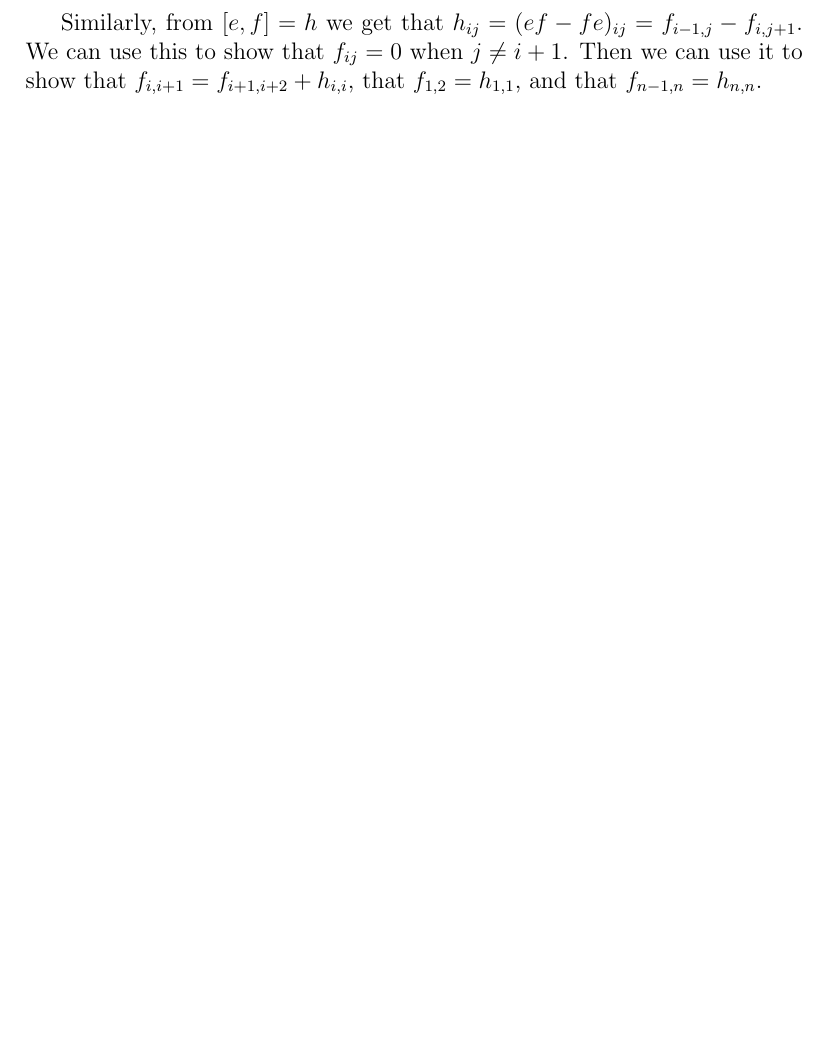
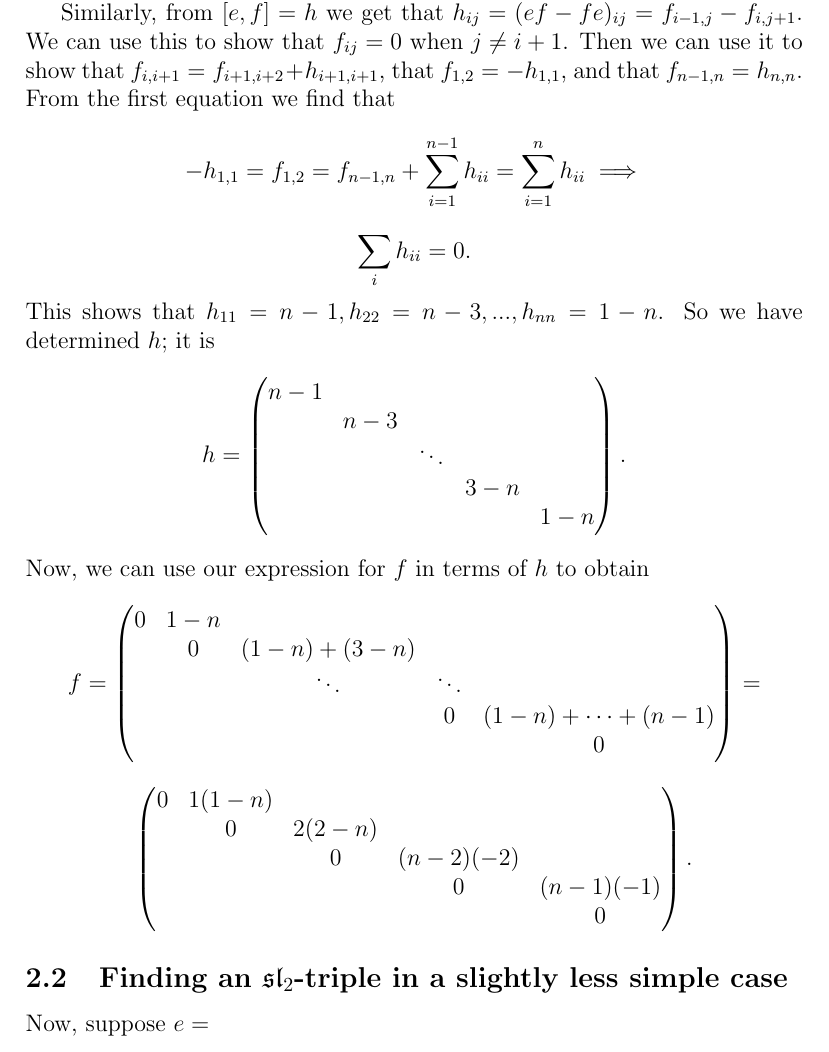
Before and after one commit to OwenConoly/springer, a LaTeX document (paper.tex): part of page 2 of 8, cut so that both start at the same text, the shorter picture padded with empty space. Compiled offline with pdfLaTeX.

Commit message:
finish with the sl2-triple

```diff
--- a/paper.tex
+++ b/paper.tex
@@ -103,7 +105,38 @@ We can use this to show that \(h_{ij} = 0\) when \(i \neq j\).
 Then we can use it to show that \(h_{ii} = h_{i - 1, i - 1} + 2\), so that \(h_{ii} = h_{11} + 2(i - 1)\).
 \par Similarly, from \([e, f] = h\) we get that \(h_{ij} = (ef - fe)_{ij} = f_{i - 1, j} - f_{i, j + 1}\).
 We can use this to show that \(f_{ij} = 0\) when \(j \neq i + 1\).
-Then we can use it to show that \(f_{i,i + 1} = f_{i + 1, i + 2} + h_{i, i}\), that \(f_{1,2} = h_{1, 1}\), and that \(f_{n - 1, n} = h_{n,n}\).
+Then we can use it to show that \(f_{i,i + 1} = f_{i + 1, i + 2} + h_{i + 1, i + 1}\), that \(f_{1,2} = -h_{1, 1}\), and that \(f_{n - 1, n} = h_{n,n}\).
+From the first equation we find that
+\[-h_{1,1} = f_{1, 2} = f_{n - 1, n} + \sum_{i = 1}^{n - 1} h_{ii} = \sum_{i = 1}^{n} h_{ii} \implies\]
+\[\sum_i h_{ii} = 0.\]
+This shows that \(h_{11} = n - 1, h_{22} = n - 3, ..., h_{nn} = 1 - n\).
+So we have determined \(h\); it is
+\[h = \begin{pmatrix}
+    n - 1  & \\
+    & n - 3 \\
+    & & \ddots \\
+    & & & 3 - n \\
+    & & & & 1 - n
+\end{pmatrix}.\]
+Now, we can use our expression for \(f\) in terms of \(h\) to obtain
+\[f = \begin{pmatrix}
+    0 & 1 - n \\
+    & 0 & (1 - n) + (3 - n) \\
+    & & \ddots & \ddots \\
+    & & & 0 & (1 - n) + \cdots + (n - 1) \\
+    & & & & 0
+\end{pmatrix} = \]
+\[\begin{pmatrix}
+    0 & 1 (1 - n) \\
+      & 0 & 2 (2 - n) \\
+    & & 0 & (n - 2) (-2) \\
+    & & & 0 & (n - 1) (-1)\\
+    & &  & & 0
+\end{pmatrix}.\]
+
+\subsection{Finding an \(\spl_2\)-triple in a slightly less simple case}
+Now, suppose \(e = \)
+
 
 \section{Definition of springer fiber at slodowy slice}
 % Explain why these are Springer fibers at Slodowy slices.
```
Also changed, not shown: paper.pdf, paper.tex (2 more changed lines).
